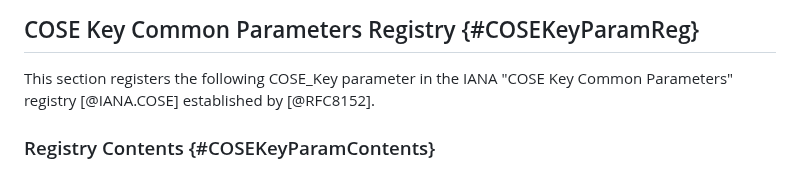
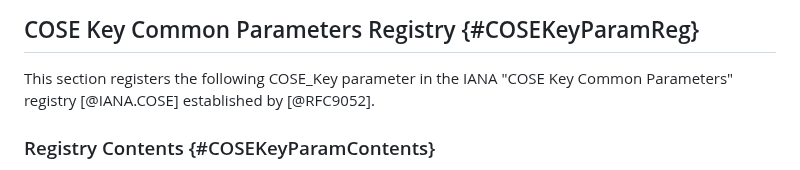
Before and after one commit to ietf-wg-jose/json-web-proof, a Markdown page: draft-ietf-jose-json-proof-token.md, the part around one of its changes. Rendered like a GitHub page.

```diff
--- a/draft-ietf-jose-json-proof-token.md
+++ b/draft-ietf-jose-json-proof-token.md
@@ -317,7 +317,7 @@ Key Parameters" registry [@IANA.JOSE] established by [@RFC7517].
 
 This section registers the following COSE_Key parameter in the IANA
 "COSE Key Common Parameters" registry [@IANA.COSE] established by
-[@RFC8152].
+[@RFC9052].
 
 ### Registry Contents {#COSEKeyParamContents}
 
```
Also changed, not shown: other parts of draft-ietf-jose-json-proof-token.md (+1 -1 lines), draft-ietf-jose-json-proof-algorithms.md (+6 -6 lines), draft-ietf-jose-json-web-proof.md (+6 -6 lines).
